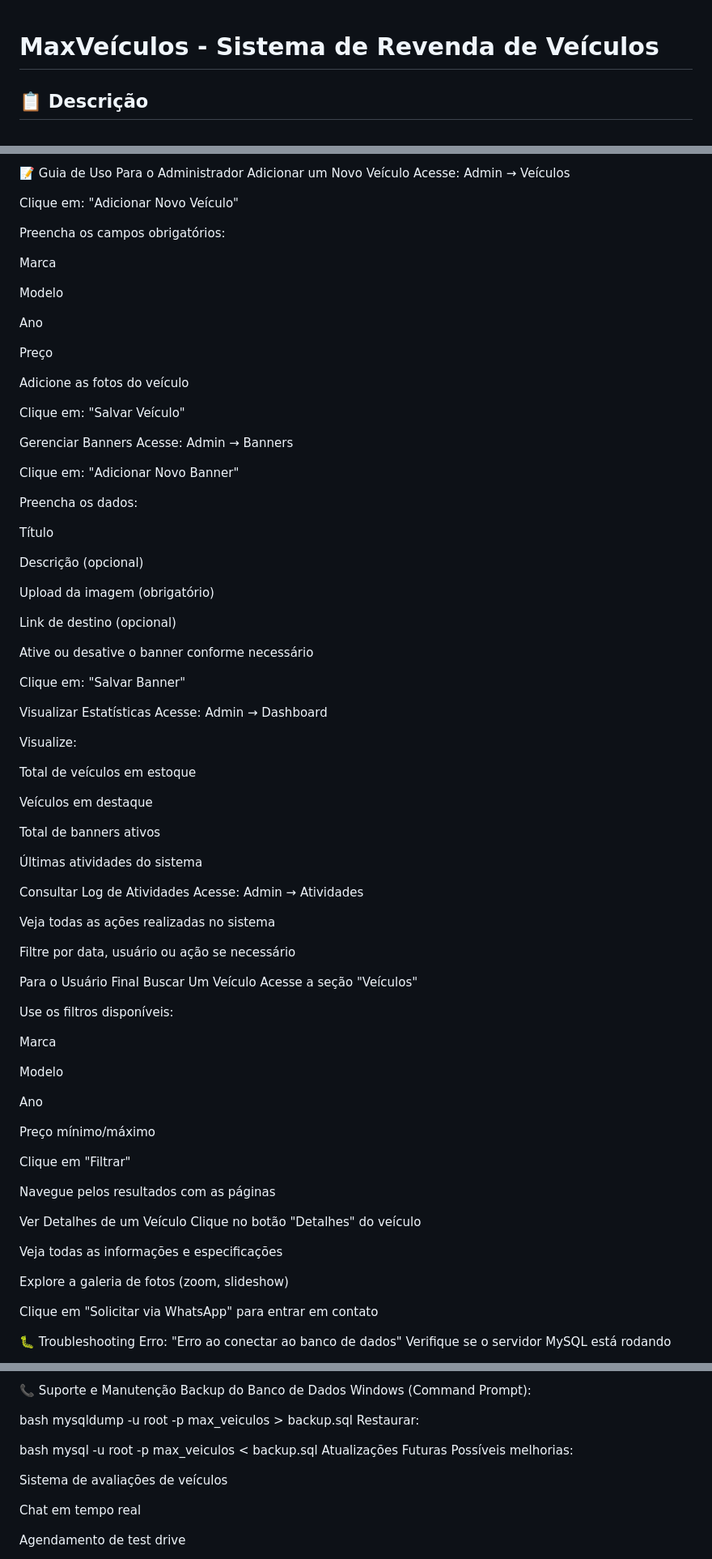
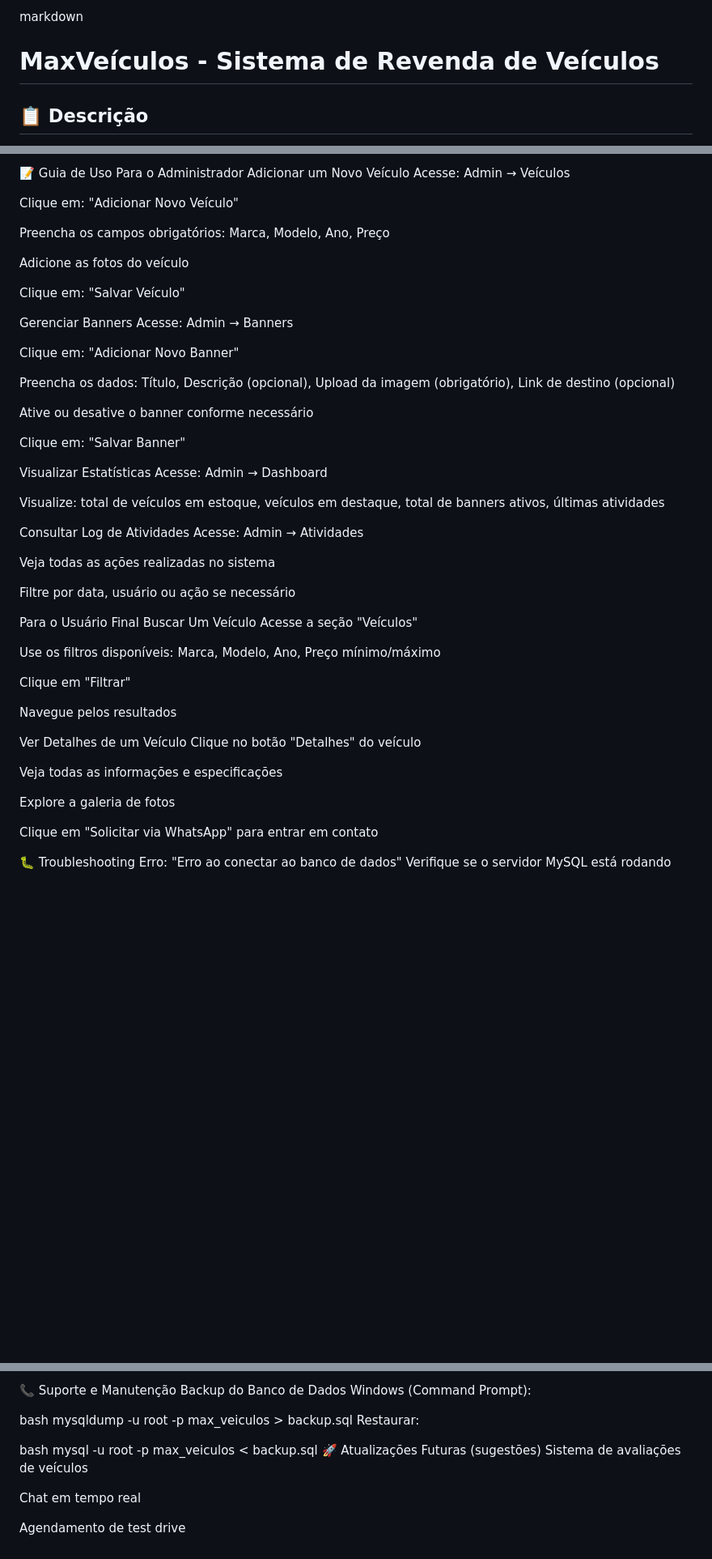
Before and after one commit to vitorgusmao-dev/MaxVeiculos, a Markdown page: README.md, 3 parts joined by grey strips. Shown at 81% size. Drawn GitHub-style; blank space fills up the shorter version.

Commit message:
Formatação definitiva do README para GitHub (árvore e listas corrigidas)

```diff
--- a/README.md
+++ b/README.md
@@ -1,3 +1,4 @@
+markdown
 # MaxVeículos - Sistema de Revenda de Veículos
 
 ## 📋 Descrição
@@ -208,15 +205,7 @@ Acesse: Admin → Veículos
 
 Clique em: "Adicionar Novo Veículo"
 
-Preencha os campos obrigatórios:
-
-Marca
-
-Modelo
-
-Ano
-
-Preço
+Preencha os campos obrigatórios: Marca, Modelo, Ano, Preço
 
 Adicione as fotos do veículo
 
@@ -227,15 +216,7 @@ Acesse: Admin → Banners
 
 Clique em: "Adicionar Novo Banner"
 
-Preencha os dados:
-
-Título
-
-Descrição (opcional)
-
-Upload da imagem (obrigatório)
-
-Link de destino (opcional)
+Preencha os dados: Título, Descrição (opcional), Upload da imagem (obrigatório), Link de destino (opcional)
 
 Ative ou desative o banner conforme necessário
 
@@ -244,15 +225,7 @@ Clique em: "Salvar Banner"
 Visualizar Estatísticas
 Acesse: Admin → Dashboard
 
-Visualize:
-
-Total de veículos em estoque
-
-Veículos em destaque
-
-Total de banners ativos
-
-Últimas atividades do sistema
+Visualize: total de veículos em estoque, veículos em destaque, total de banners ativos, últimas atividades
 
 Consultar Log de Atividades
 Acesse: Admin → Atividades
@@ -265,26 +238,18 @@ Para o Usuário Final
 Buscar Um Veículo
 Acesse a seção "Veículos"
 
-Use os filtros disponíveis:
-
-Marca
-
-Modelo
-
-Ano
-
-Preço mínimo/máximo
+Use os filtros disponíveis: Marca, Modelo, Ano, Preço mínimo/máximo
 
 Clique em "Filtrar"
 
-Navegue pelos resultados com as páginas
+Navegue pelos resultados
 
 Ver Detalhes de um Veículo
 Clique no botão "Detalhes" do veículo
 
 Veja todas as informações e especificações
 
-Explore a galeria de fotos (zoom, slideshow)
+Explore a galeria de fotos
 
 Clique em "Solicitar via WhatsApp" para entrar em contato
 
@@ -327,9 +292,7 @@ Restaurar:
 
 bash
 mysql -u root -p max_veiculos < backup.sql
-Atualizações Futuras
-Possíveis melhorias:
-
+🚀 Atualizações Futuras (sugestões)
 Sistema de avaliações de veículos
 
 Chat em tempo real
```
Also changed, not shown: other parts of README.md (+0 -4 lines).
